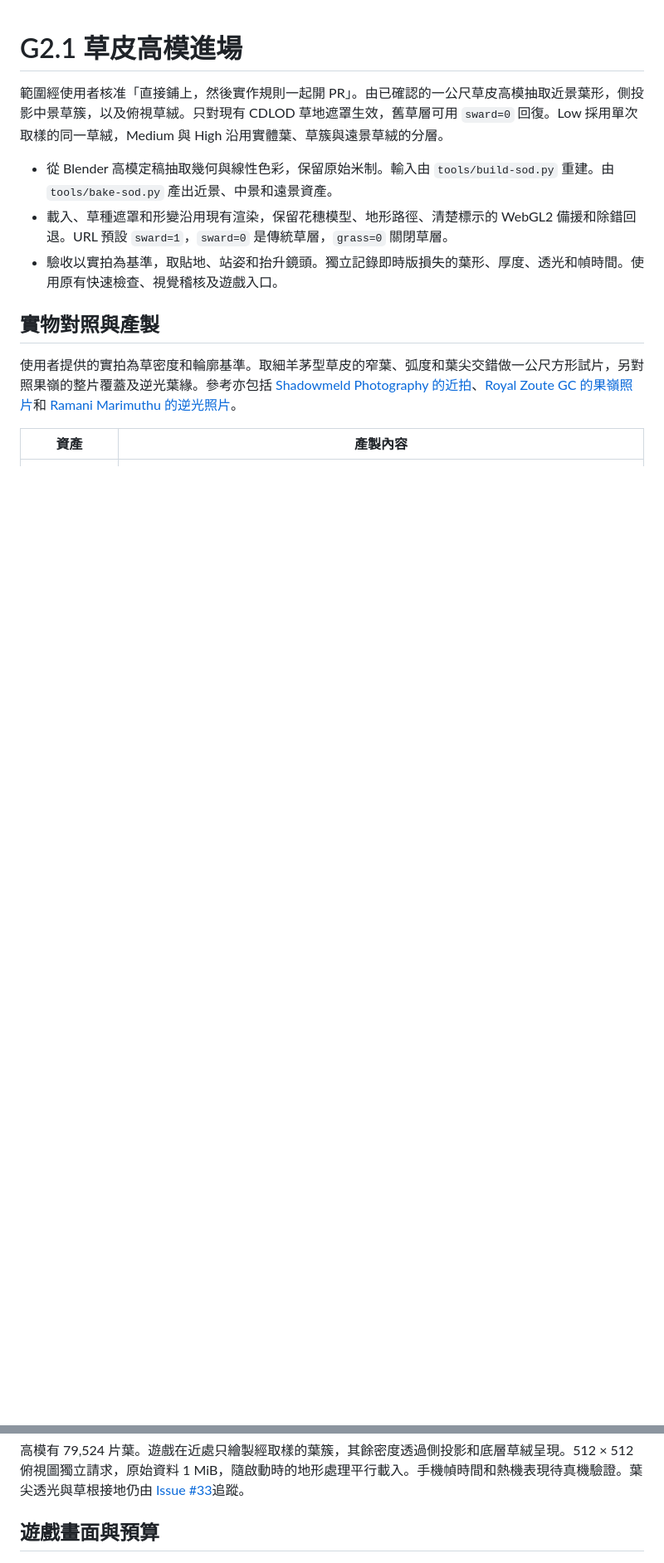
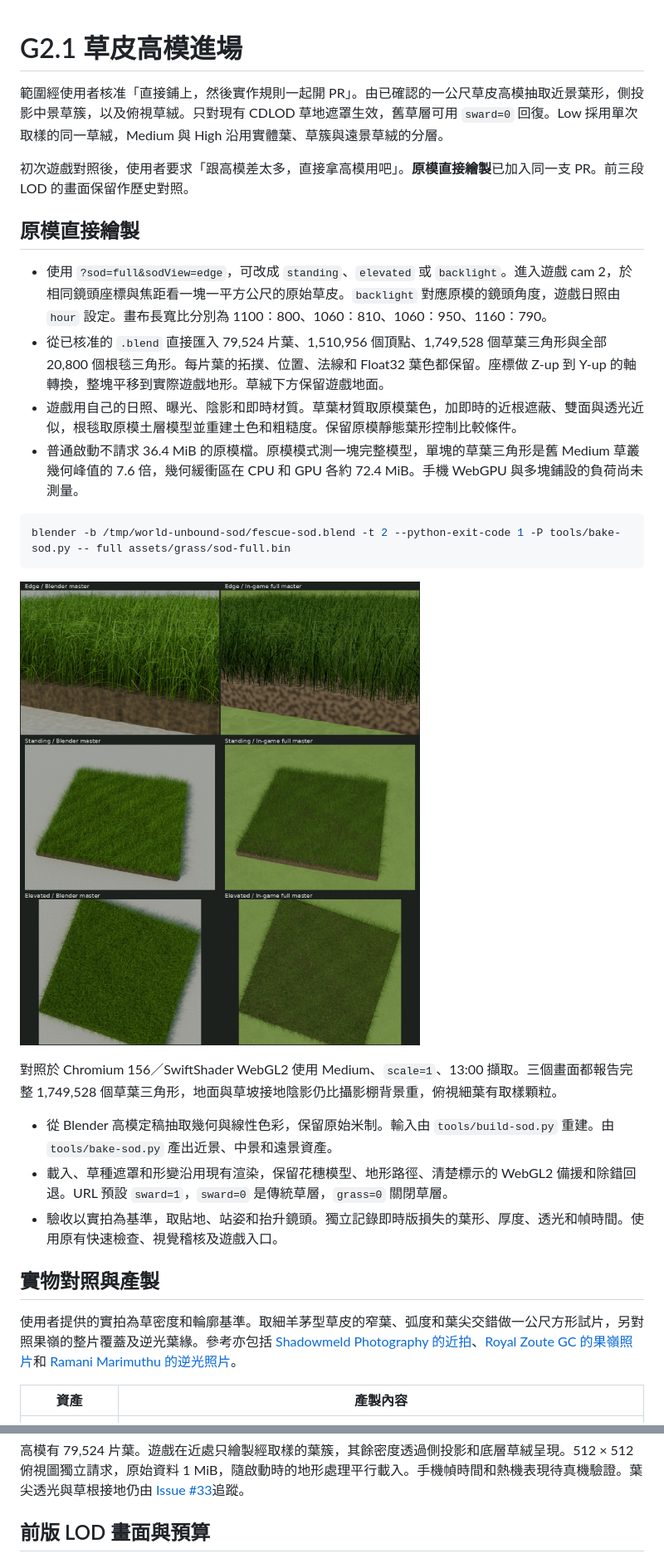
Before and after one commit to waydefu/world-unbound, a Markdown page: docs/specs/g2.1-real-turf-field.md, 2 parts joined by grey strips. Shown at 83% size. GitHub-like rendering; pictures changed too: docs/specs/g2.1-real-turf-full-mesh.jpg (added); blank space fills up the shorter version.

Commit message:
feat(grass): render the complete approved turf master in the game

````diff
--- a/docs/specs/g2.1-real-turf-field.md
+++ b/docs/specs/g2.1-real-turf-field.md
@@ -1,6 +1,23 @@
 # G2.1 草皮高模進場
 
 範圍經使用者核准「直接鋪上，然後實作規則一起開 PR」。由已確認的一公尺草皮高模抽取近景葉形，側投影中景草簇，以及俯視草絨。只對現有 CDLOD 草地遮罩生效，舊草層可用 `sward=0` 回復。Low 採用單次取樣的同一草絨，Medium 與 High 沿用實體葉、草簇與遠景草絨的分層。
+
+初次遊戲對照後，使用者要求「跟高模差太多，直接拿高模用吧」。**原模直接繪製**已加入同一支 PR。前三段 LOD 的畫面保留作歷史對照。
+
+## 原模直接繪製
+
+- 使用 `?sod=full&sodView=edge`，可改成 `standing`、`elevated` 或 `backlight`。進入遊戲 cam 2，於相同鏡頭座標與焦距看一塊一平方公尺的原始草皮。`backlight` 對應原模的鏡頭角度，遊戲日照由 `hour` 設定。畫布長寬比分別為 1100∶800、1060∶810、1060∶950、1160∶790。
+- 從已核准的 `.blend` 直接匯入 79,524 片葉、1,510,956 個頂點、1,749,528 個草葉三角形與全部 20,800 個根毯三角形。每片葉的拓撲、位置、法線和 Float32 葉色都保留。座標做 Z-up 到 Y-up 的軸轉換，整塊平移到實際遊戲地形。草絨下方保留遊戲地面。
+- 遊戲用自己的日照、曝光、陰影和即時材質。草葉材質取原模葉色，加即時的近根遮蔽、雙面與透光近似，根毯取原模土層模型並重建土色和粗糙度。保留原模靜態葉形控制比較條件。
+- 普通啟動不請求 36.4 MiB 的原模檔。原模模式測一塊完整模型，單塊的草葉三角形是舊 Medium 草叢幾何峰值的 7.6 倍，幾何緩衝區在 CPU 和 GPU 各約 72.4 MiB。手機 WebGPU 與多塊鋪設的負荷尚未測量。
+
+```sh
+blender -b /tmp/world-unbound-sod/fescue-sod.blend -t 2 --python-exit-code 1 -P tools/bake-sod.py -- full assets/grass/sod-full.bin
+```
+
+![相同鏡頭下左為 Blender 母模，右為遊戲直接繪製的完整母模](g2.1-real-turf-full-mesh.jpg)
+
+對照於 Chromium 156／SwiftShader WebGL2 使用 Medium、`scale=1`、13:00 擷取。三個畫面都報告完整 1,749,528 個草葉三角形，地面與草坡接地陰影仍比攝影棚背景重，俯視細葉有取樣顆粒。
 
 - 從 Blender 高模定稿抽取幾何與線性色彩，保留原始米制。輸入由 `tools/build-sod.py` 重建。由 `tools/bake-sod.py` 產出近景、中景和遠景資產。
 - 載入、草種遮罩和形變沿用現有渲染，保留花穗模型、地形路徑、清楚標示的 WebGL2 備援和除錯回退。URL 預設 `sward=1`，`sward=0` 是傳統草層，`grass=0` 關閉草層。
@@ -26,7 +43,7 @@ python3 tools/bake-sod.py /tmp/world-unbound-sod/sod.npz /tmp/world-unbound-sod/
 
 高模有 79,524 片葉。遊戲在近處只繪製經取樣的葉簇，其餘密度透過側投影和底層草絨呈現。512 × 512 俯視圖獨立請求，原始資料 1 MiB，隨啟動時的地形處理平行載入。手機幀時間和熱機表現待真機驗證。葉尖透光與草根接地仍由 [Issue #33](https://github.com/waydefu/world-unbound/issues/33)追蹤。
 
-## 遊戲畫面與預算
+## 前版 LOD 畫面與預算
 
 ![斜坡視角，舊基準及 Medium、Low 草皮](g2.1-real-turf-comparison.jpg)
 
````
Also changed, not shown: docs/HANDOFF.md (+1 -1 lines), docs/process/visual-review.md (+1 -0 lines), 8 other files.
